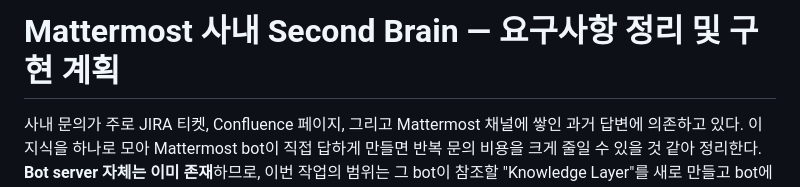
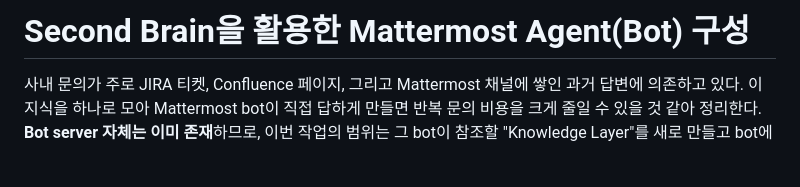
Before and after one commit to fordevdev/work, a Markdown page: notes/2026-07-12-mattermost-second-brain-plan.md, the part around the change. Drawn GitHub-style; blank space fills up the shorter version.

Commit message:
Rename doc title to "Second Brain을 활용한 Mattermost Agent(Bot) 구성"
Co-Authored-By: Claude Sonnet 5 <noreply@anthropic.com>

```diff
--- a/notes/2026-07-12-mattermost-second-brain-plan.md
+++ b/notes/2026-07-12-mattermost-second-brain-plan.md
@@ -1,4 +1,4 @@
-# Mattermost 사내 Second Brain — 요구사항 정리 및 구현 계획
+# Second Brain을 활용한 Mattermost Agent(Bot) 구성
 
 사내 문의가 주로 JIRA 티켓, Confluence 페이지, 그리고 Mattermost 채널에 쌓인 과거 답변에 의존하고 있다. 이 지식을 하나로 모아 Mattermost bot이 직접 답하게 만들면 반복 문의 비용을 크게 줄일 수 있을 것 같아 정리한다. **Bot server 자체는 이미 존재**하므로, 이번 작업의 범위는 그 bot이 참조할 "Knowledge Layer"를 새로 만들고 bot에 연동하는 것이다.
 
```
